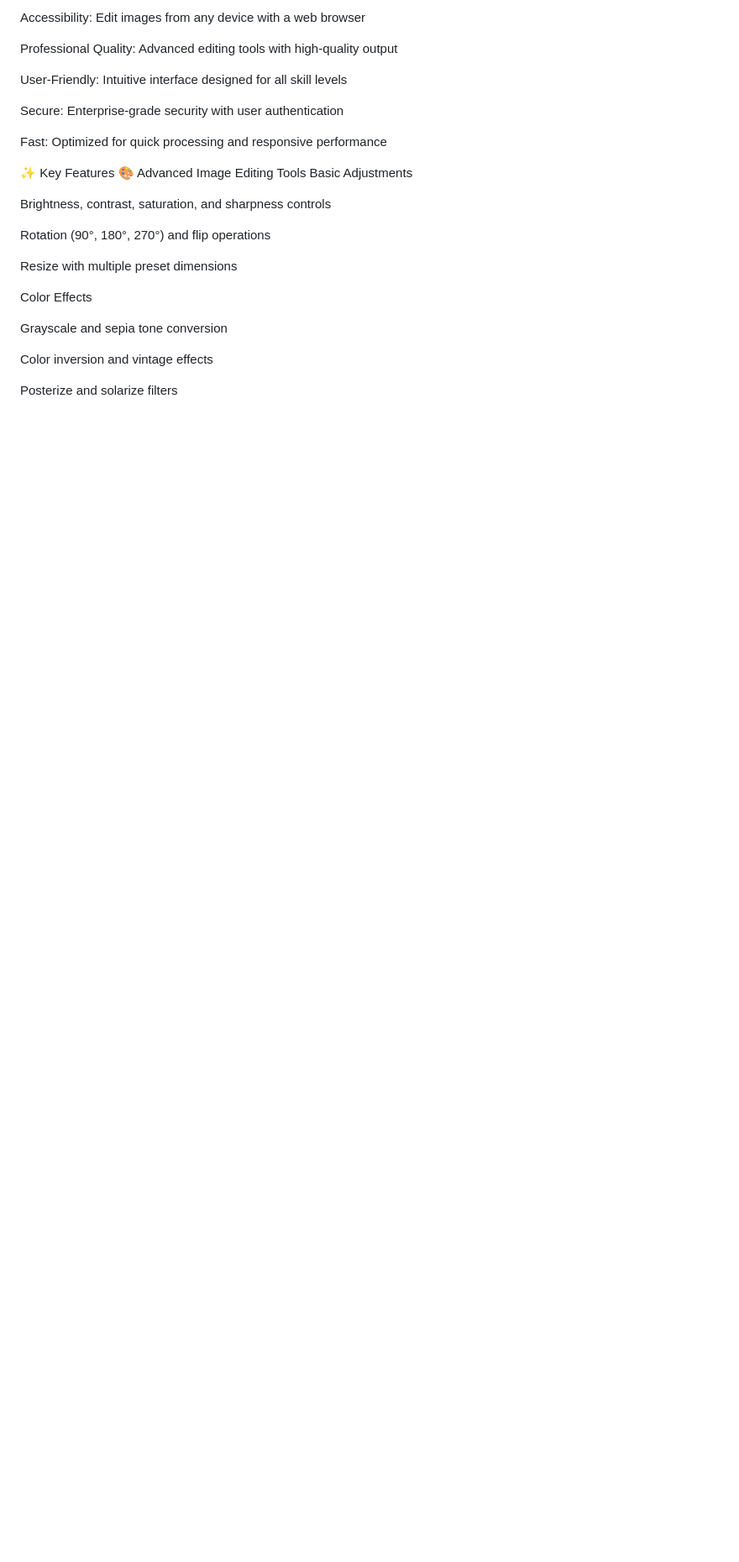
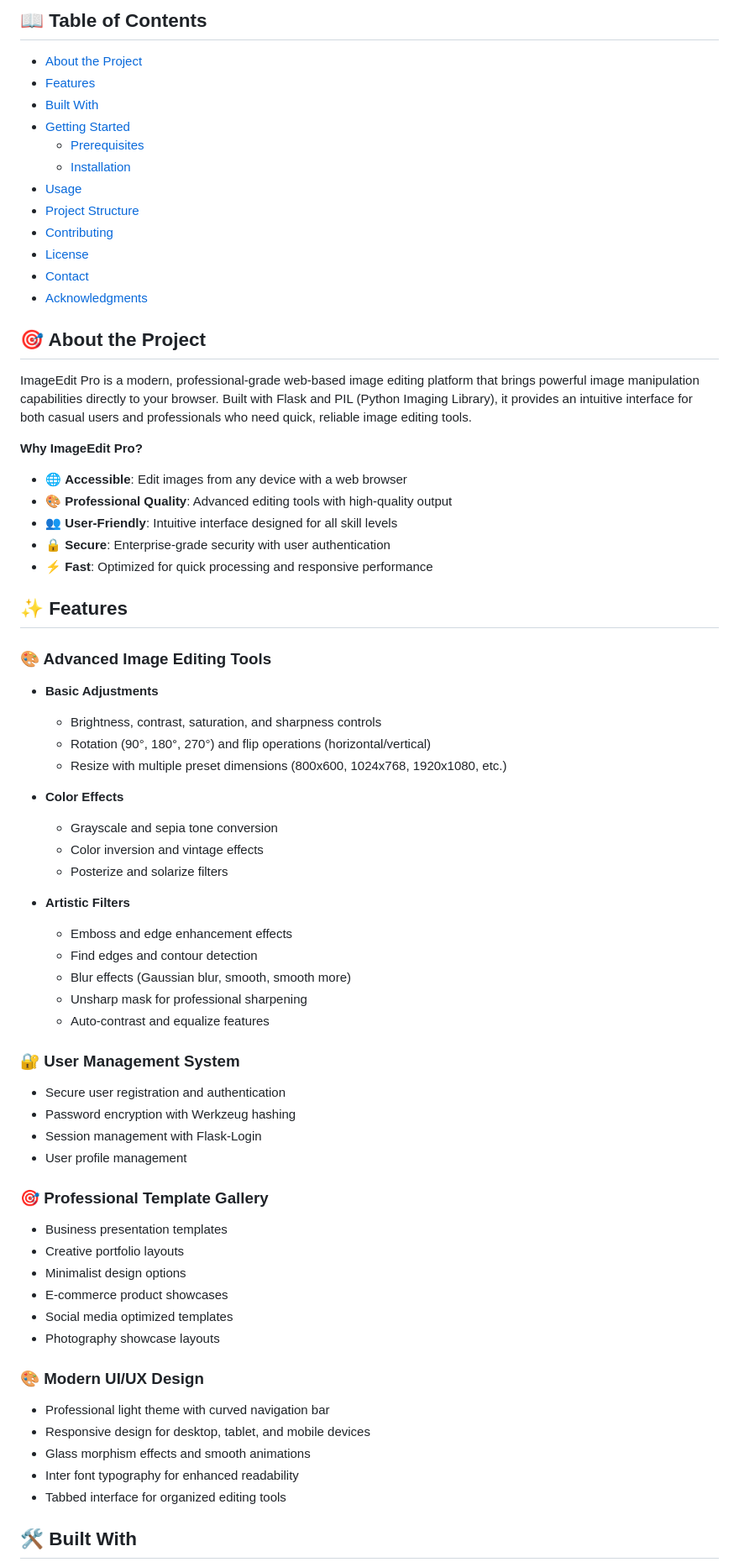
Before and after one commit to Harryy17/Image-Editing, a Markdown page: README.md, the part around one of its changes. Shown at 84% size. Rendered like a GitHub page; blank space fills up the shorter version.

```diff
--- a/README.md
+++ b/README.md
@@ -5,29 +7,70 @@ Why ImageEdit Pro?
 
-Accessibility: Edit images from any device with a web browser
+## 📖 Table of Contents
 
-Professional Quality: Advanced editing tools with high-quality output
+- [About the Project](#about-the-project)
+- [Features](#features)
+- [Built With](#built-with)
+- [Getting Started](#getting-started)
+  - [Prerequisites](#prerequisites)
+  - [Installation](#installation)
+- [Usage](#usage)
+- [Project Structure](#project-structure)
+- [Contributing](#contributing)
+- [License](#license)
+- [Contact](#contact)
+- [Acknowledgments](#acknowledgments)
 
-User-Friendly: Intuitive interface designed for all skill levels
+## 🎯 About the Project
 
-Secure: Enterprise-grade security with user authentication
+ImageEdit Pro is a modern, professional-grade web-based image editing platform that brings powerful image manipulation capabilities directly to your browser. Built with Flask and PIL (Python Imaging Library), it provides an intuitive interface for both casual users and professionals who need quick, reliable image editing tools.
 
-Fast: Optimized for quick processing and responsive performance
+**Why ImageEdit Pro?**
+- 🌐 **Accessible**: Edit images from any device with a web browser
+- 🎨 **Professional Quality**: Advanced editing tools with high-quality output
+- 👥 **User-Friendly**: Intuitive interface designed for all skill levels
+- 🔒 **Secure**: Enterprise-grade security with user authentication
+- ⚡ **Fast**: Optimized for quick processing and responsive performance
 
-✨ Key Features
-🎨 Advanced Image Editing Tools
-Basic Adjustments
+## ✨ Features
 
-Brightness, contrast, saturation, and sharpness controls
+### 🎨 Advanced Image Editing Tools
+- **Basic Adjustments**
+  - Brightness, contrast, saturation, and sharpness controls
+  - Rotation (90°, 180°, 270°) and flip operations (horizontal/vertical)
+  - Resize with multiple preset dimensions (800x600, 1024x768, 1920x1080, etc.)
 
-Rotation (90°, 180°, 270°) and flip operations
+- **Color Effects**
+  - Grayscale and sepia tone conversion
+  - Color inversion and vintage effects
+  - Posterize and solarize filters
 
-Resize with multiple preset dimensions
+- **Artistic Filters**
+  - Emboss and edge enhancement effects
+  - Find edges and contour detection
+  - Blur effects (Gaussian blur, smooth, smooth more)
+  - Unsharp mask for professional sharpening
+  - Auto-contrast and equalize features
 
-Color Effects
+### 🔐 User Management System
+- Secure user registration and authentication
+- Password encryption with Werkzeug hashing
+- Session management with Flask-Login
+- User profile management
 
-Grayscale and sepia tone conversion
+### 🎯 Professional Template Gallery
+- Business presentation templates
+- Creative portfolio layouts
+- Minimalist design options
+- E-commerce product showcases
+- Social media optimized templates
+- Photography showcase layouts
 
-Color inversion and vintage effects
+### 🎨 Modern UI/UX Design
+- Professional light theme with curved navigation bar
+- Responsive design for desktop, tablet, and mobile devices
+- Glass morphism effects and smooth animations
+- Inter font typography for enhanced readability
+- Tabbed interface for organized editing tools
 
-Posterize and solarize filters
+## 🛠 Built With
 
```
Also changed, not shown: other parts of README.md (+67 -96 lines).
